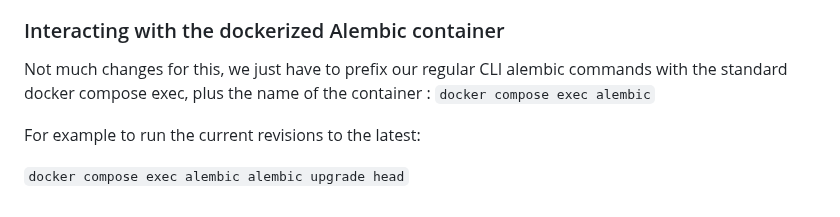
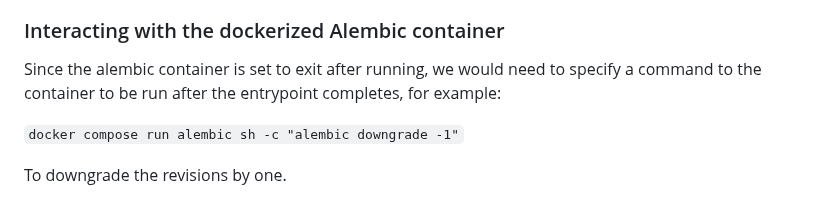
Before and after one commit to opalmedapps/opal-db-management, a Markdown page: README.md, the part around the change. Drawn GitHub-style.

Commit message:
fix: update README
(cherry picked from commit 0f65a52a9e7a14eb7130b3addc956991b4f20f5b)

Co-authored-by: Napparific <kelly.agnew@mail.mcgill.ca>

```diff
--- a/README.md
+++ b/README.md
@@ -186,8 +186,8 @@ Known issues with sqlacodegen:
 
 ### Interacting with the dockerized Alembic container
 
-Not much changes for this, we just have to prefix our regular CLI alembic commands with the standard docker compose exec, plus the name of the container : `docker compose exec alembic`
+Since the alembic container is set to exit after running, we would need to specify a command to the container to be run after the entrypoint completes, for example:
 
-For example to run the current revisions to the latest:
+`docker compose run alembic sh -c "alembic downgrade -1"`
 
-`docker compose exec alembic alembic upgrade head`
+To downgrade the revisions by one.
```
